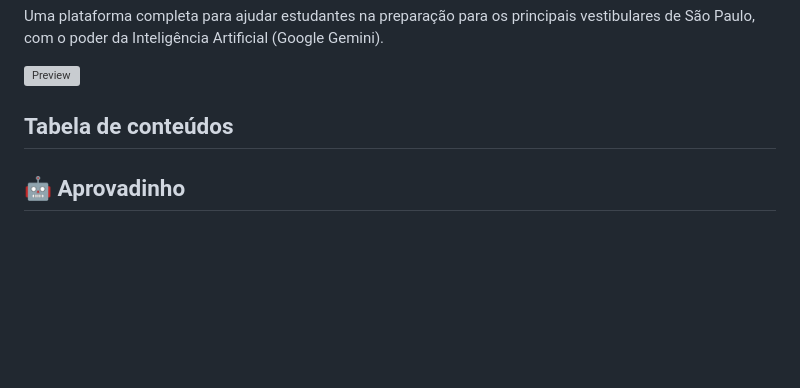
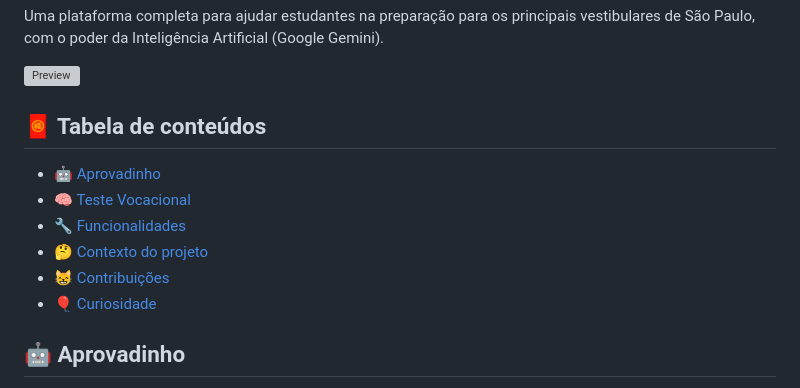
Before and after one commit to matheusaudibert/projeto-aprova, a Markdown page: README.md, the part around the change. Drawn GitHub-style; blank space fills up the shorter version; grey boxes are pictures that could not be loaded.

Commit message:
feat(README): Content table added

```diff
--- a/README.md
+++ b/README.md
@@ -17,7 +17,14 @@ Uma plataforma completa para ajudar estudantes na preparação para os principai
 
 ![Preview](assets/preview.png)
 
-## Tabela de conteúdos
+## 🧧 Tabela de conteúdos
+
+- [🤖 Aprovadinho](#🤖-aprovadinho)
+- [🧠 Teste Vocacional](#🧠-teste-vocacional)
+- [🔧 Funcionalidades](#🔧-funcionalidades)
+- [🤔 Contexto do projeto](#🤔-contexo-do-projeto)
+- [😸 Contribuições](#😸-contribuições)
+- [🎈 Curiosidade](#🎈-curiosidade)
 
 ## 🤖 Aprovadinho
 
```
